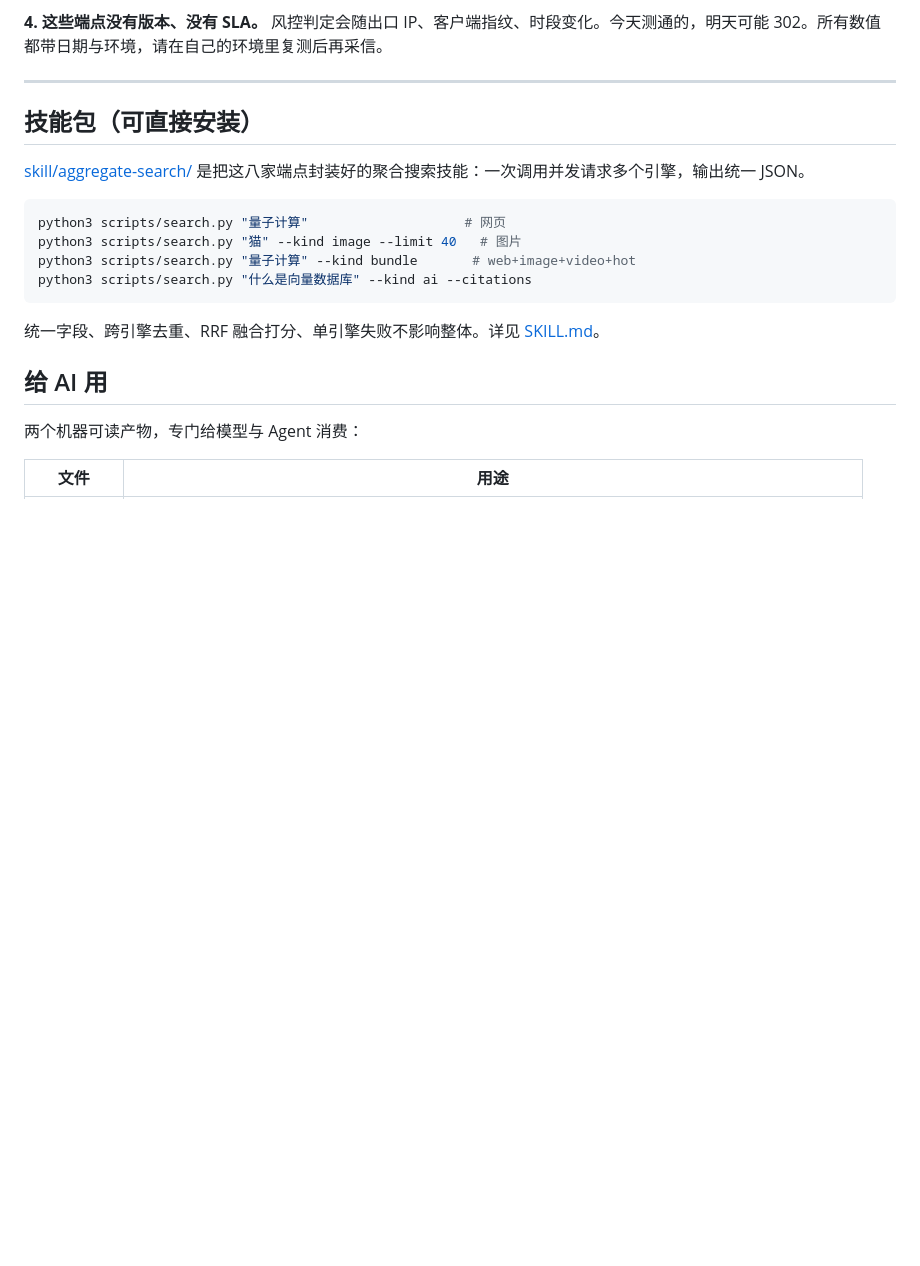
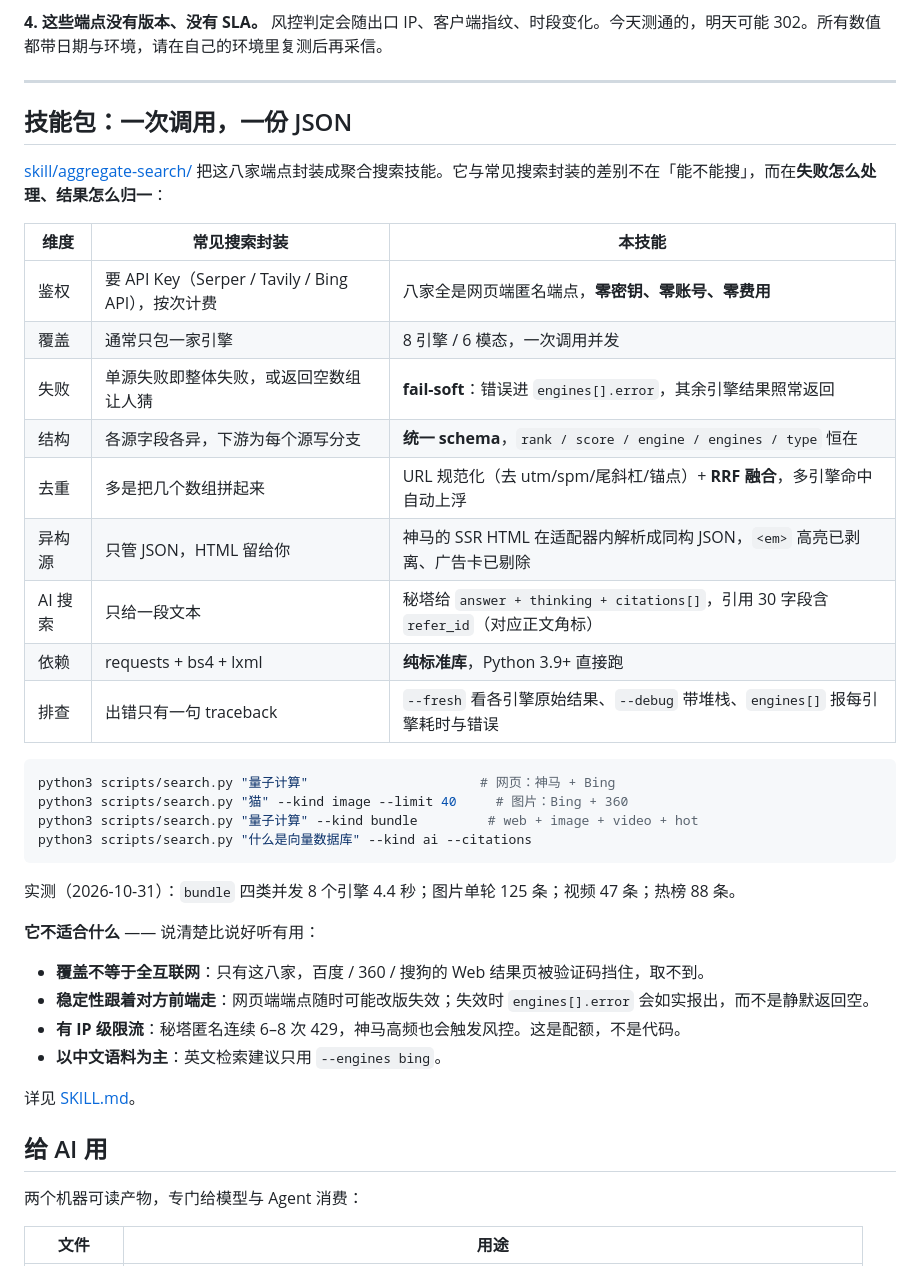
Before and after one commit to silverbullet-liang/search-engine-endpoints, a Markdown page: README.md, the part around the change. Rendered like a GitHub page; blank space fills up the shorter version.

Commit message:
README 与 SKILL.md 补「与常见搜索封装的差异」对比与局限说明

````diff
--- a/README.md
+++ b/README.md
@@ -67,18 +67,39 @@
 
 ---
 
-## 技能包（可直接安装）
+## 技能包：一次调用，一份 JSON
 
-[skill/aggregate-search/](skill/aggregate-search/) 是把这八家端点封装好的聚合搜索技能：一次调用并发请求多个引擎，输出统一 JSON。
+[skill/aggregate-search/](skill/aggregate-search/) 把这八家端点封装成聚合搜索技能。它与常见搜索封装的差别不在「能不能搜」，而在**失败怎么处理、结果怎么归一**：
+
+| 维度 | 常见搜索封装 | 本技能 |
+|---|---|---|
+| 鉴权 | 要 API Key（Serper / Tavily / Bing API），按次计费 | 八家全是网页端匿名端点，**零密钥、零账号、零费用** |
+| 覆盖 | 通常只包一家引擎 | 8 引擎 / 6 模态，一次调用并发 |
+| 失败 | 单源失败即整体失败，或返回空数组让人猜 | **fail-soft**：错误进 `engines[].error`，其余引擎结果照常返回 |
+| 结构 | 各源字段各异，下游为每个源写分支 | **统一 schema**，`rank / score / engine / engines / type` 恒在 |
+| 去重 | 多是把几个数组拼起来 | URL 规范化（去 utm/spm/尾斜杠/锚点）+ **RRF 融合**，多引擎命中自动上浮 |
+| 异构源 | 只管 JSON，HTML 留给你 | 神马的 SSR HTML 在适配器内解析成同构 JSON，`<em>` 高亮已剥离、广告卡已剔除 |
+| AI 搜索 | 只给一段文本 | 秘塔给 `answer + thinking + citations[]`，引用 30 字段含 `refer_id`（对应正文角标） |
+| 依赖 | requests + bs4 + lxml | **纯标准库**，Python 3.9+ 直接跑 |
+| 排查 | 出错只有一句 traceback | `--fresh` 看各引擎原始结果、`--debug` 带堆栈、`engines[]` 报每引擎耗时与错误 |
 
 ```bash
-python3 scripts/search.py "量子计算"                    # 网页
-python3 scripts/search.py "猫" --kind image --limit 40   # 图片
-python3 scripts/search.py "量子计算" --kind bundle       # web+image+video+hot
+python3 scripts/search.py "量子计算"                      # 网页：神马 + Bing
+python3 scripts/search.py "猫" --kind image --limit 40     # 图片：Bing + 360
+python3 scripts/search.py "量子计算" --kind bundle         # web + image + video + hot
 python3 scripts/search.py "什么是向量数据库" --kind ai --citations
 ```
 
-统一字段、跨引擎去重、RRF 融合打分、单引擎失败不影响整体。详见 [SKILL.md](skill/aggregate-search/SKILL.md)。
+实测（2026-10-31）：`bundle` 四类并发 8 个引擎 4.4 秒；图片单轮 125 条；视频 47 条；热榜 88 条。
+
+**它不适合什么** —— 说清楚比说好听有用：
+
+- **覆盖不等于全互联网**：只有这八家，百度 / 360 / 搜狗的 Web 结果页被验证码挡住，取不到。
+- **稳定性跟着对方前端走**：网页端端点随时可能改版失效；失效时 `engines[].error` 会如实报出，而不是静默返回空。
+- **有 IP 级限流**：秘塔匿名连续 6–8 次 429，神马高频也会触发风控。这是配额，不是代码。
+- **以中文语料为主**：英文检索建议只用 `--engines bing`。
+
+详见 [SKILL.md](skill/aggregate-search/SKILL.md)。
 
 ## 给 AI 用
 
````
Also changed, not shown: skill/aggregate-search/SKILL.md (+28 -0 lines).
